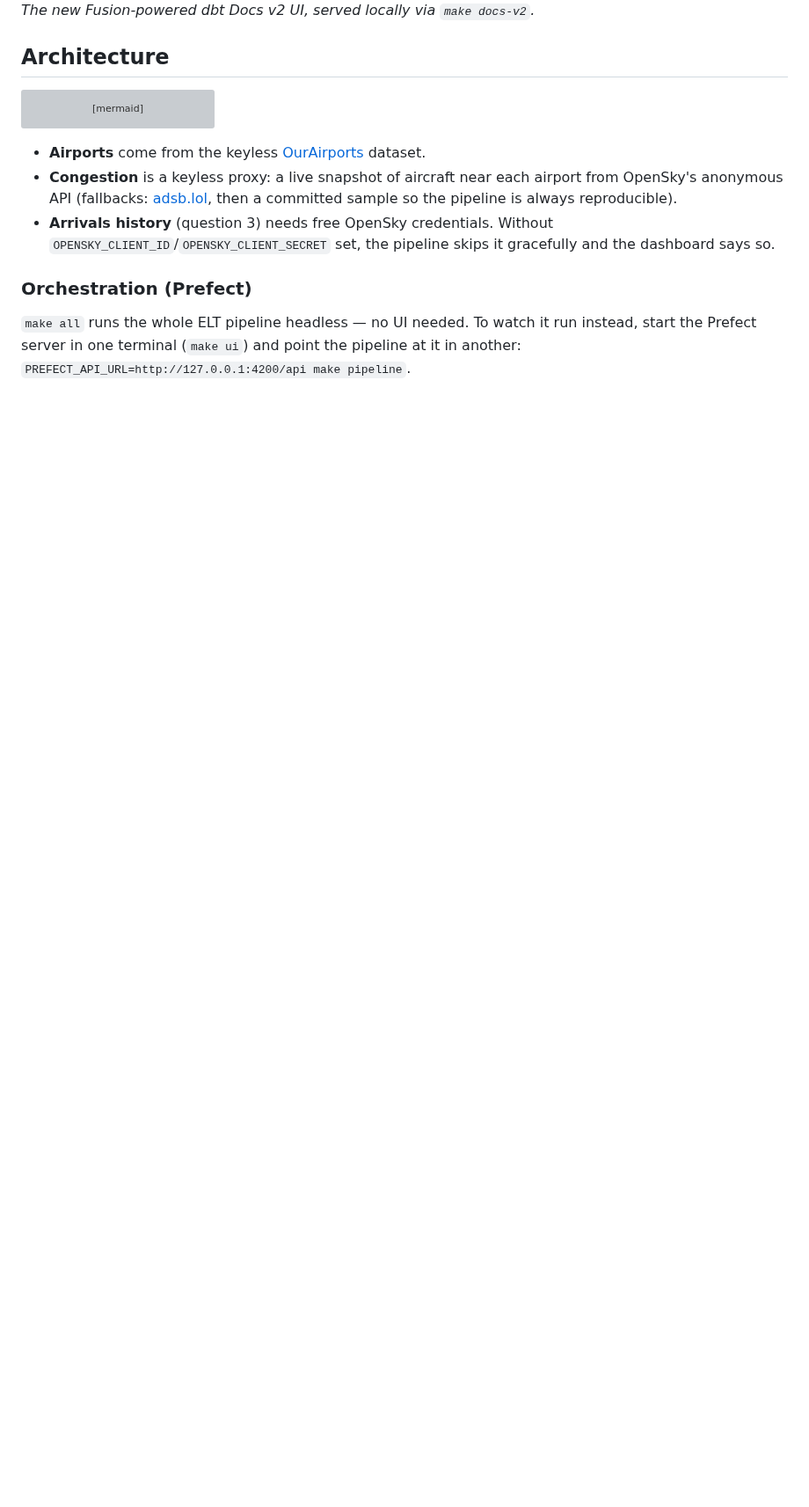
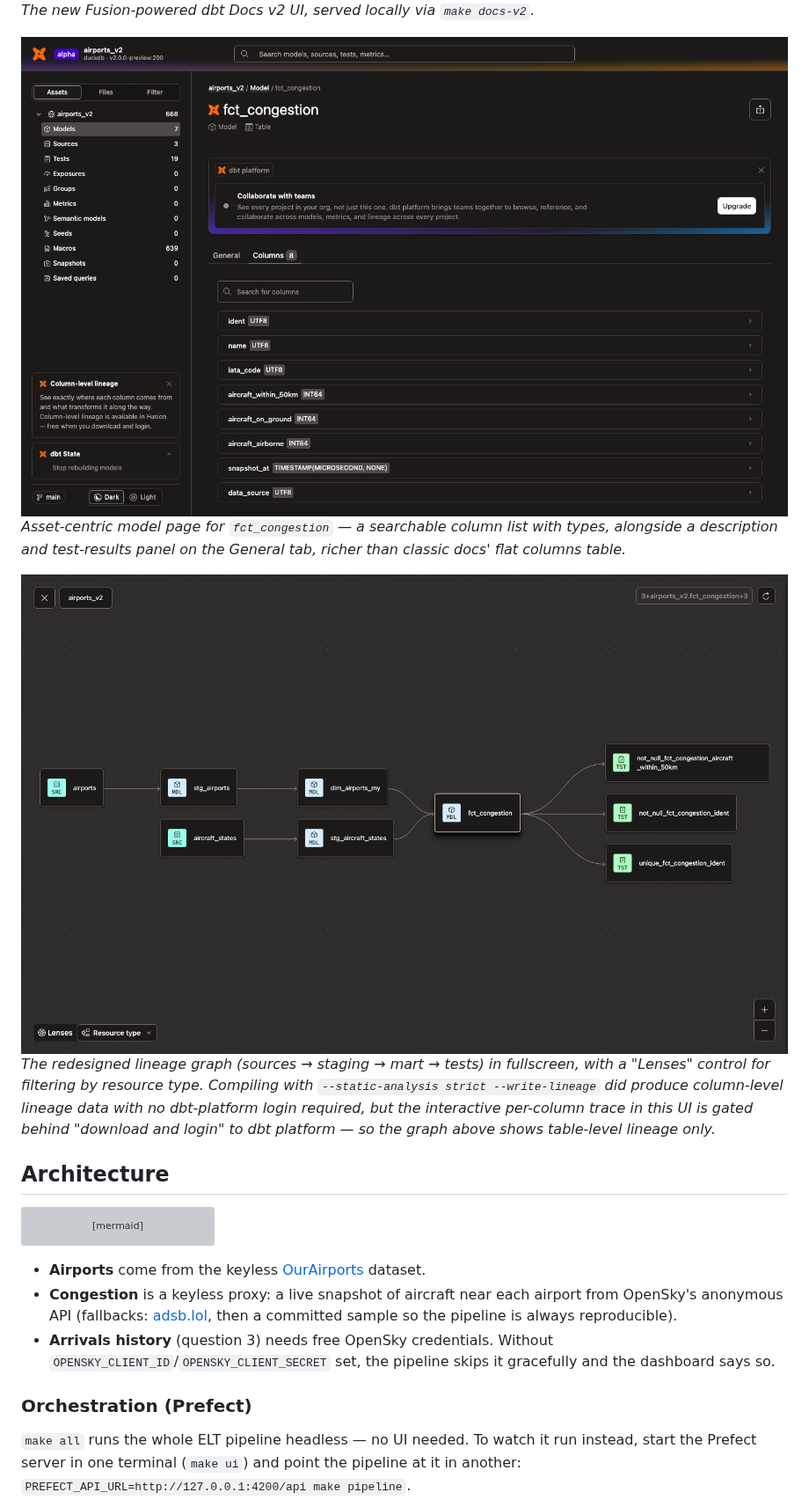
Before and after one commit to 1bk/simple-airports-analysis-v2, a Markdown page: README.md, the part around one of its changes. Shown at 88% size. Drawn GitHub-style; pictures changed too: docs/img/dbt-docs-v2-lineage.png (added), docs/img/dbt-docs-v2-model.png (added); blank space fills up the shorter version; grey boxes are pictures that could not be loaded.

```diff
--- a/README.md
+++ b/README.md
@@ -68,6 +70,12 @@ for the one-liner) to try the new UI against this project's models:
 
 ![dbt Docs v2 preview](docs/img/dbt-docs-v2.png)
 *The new Fusion-powered dbt Docs v2 UI, served locally via `make docs-v2`.*
+
+![dbt Docs v2 model page](docs/img/dbt-docs-v2-model.png)
+*Asset-centric model page for `fct_congestion` — a searchable column list with types, alongside a description and test-results panel on the General tab, richer than classic docs' flat columns table.*
+
+![dbt Docs v2 lineage](docs/img/dbt-docs-v2-lineage.png)
+*The redesigned lineage graph (sources → staging → mart → tests) in fullscreen, with a "Lenses" control for filtering by resource type. Compiling with `--static-analysis strict --write-lineage` did produce column-level lineage data with no dbt-platform login required, but the interactive per-column trace in this UI is gated behind "download and login" to dbt platform — so the graph above shows table-level lineage only.*
 
 ## Architecture
 
```
Also changed, not shown: other parts of README.md (+4 -2 lines), docs/img/dashboard-classic.png, docs/img/dashboard-marimo.png, 13 other files.
